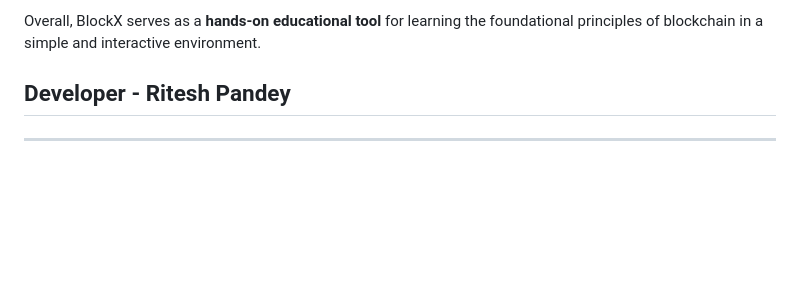
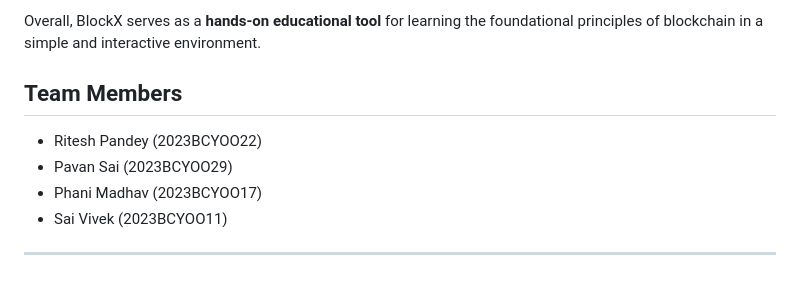
Before and after one commit to riteshpandey2024-cyber/BlockX, a Markdown page: README.md, the part around the change. Rendered like a GitHub page; blank space fills up the shorter version.

```diff
--- a/README.md
+++ b/README.md
@@ -199,6 +199,10 @@ By using BlockX, users will gain a clear understanding of:
 
 Overall, BlockX serves as a **hands-on educational tool** for learning the foundational principles of blockchain in a simple and interactive environment.
 
-## Developer - Ritesh Pandey
+## Team Members
+  - Ritesh Pandey  (2023BCYOO22)
+  - Pavan Sai      (2023BCYOO29)
+  - Phani Madhav   (2023BCYOO17)
+  - Sai Vivek      (2023BCYOO11)
 
 ---
```
